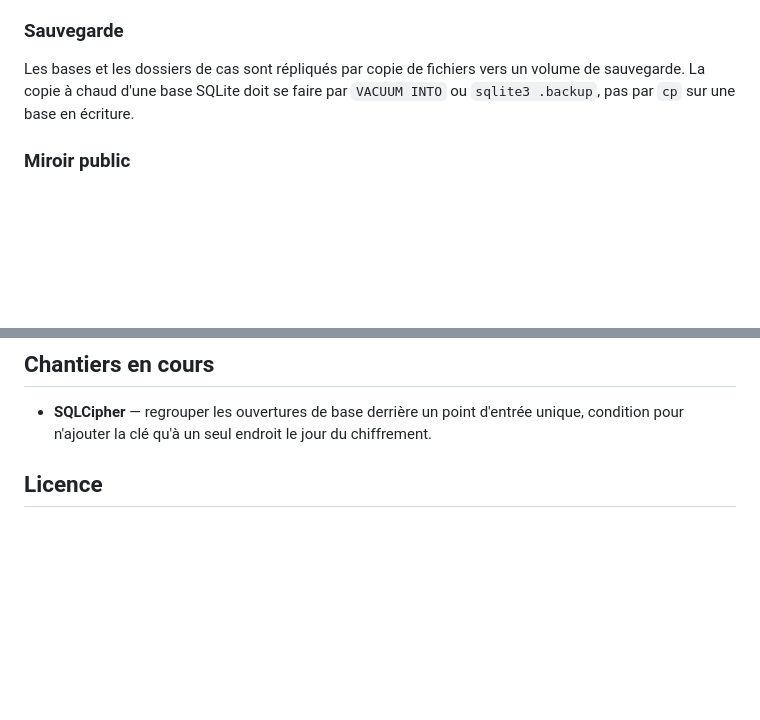
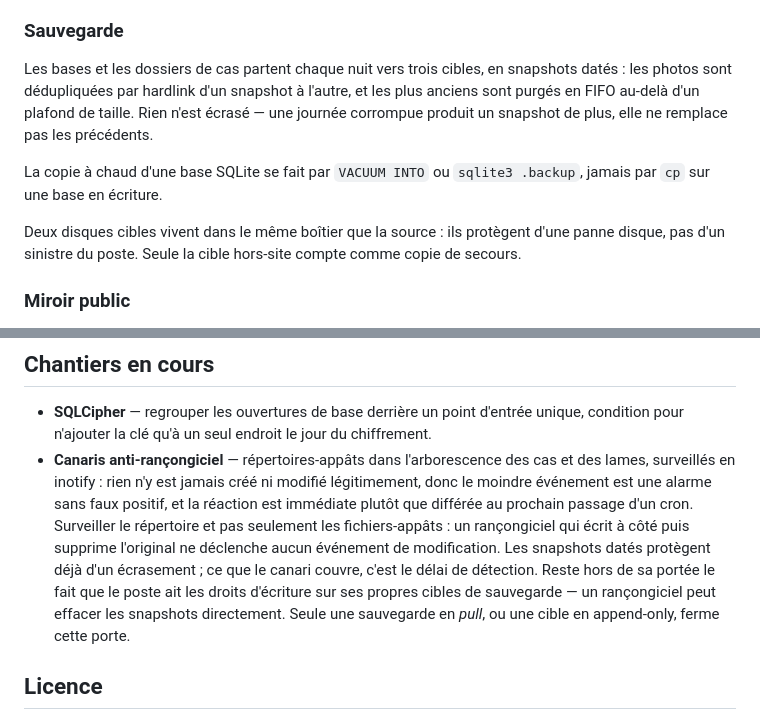
Before and after one commit to RemiMathevet/FoetoPath_Luminarium_V3, a Markdown page: README.md, 2 parts joined by grey strips. GitHub-like rendering; blank space fills up the shorter version.

Commit message:
publication depuis V2 du 2026-08-22

```diff
--- a/README.md
+++ b/README.md
@@ -107,9 +107,18 @@ les mêmes identifiants, et chiffrer l'originale en laissant ses copies en clair
 
 ### Sauvegarde
 
-Les bases et les dossiers de cas sont répliqués par copie de fichiers vers un
-volume de sauvegarde. La copie à chaud d'une base SQLite doit se faire par
-`VACUUM INTO` ou `sqlite3 .backup`, pas par `cp` sur une base en écriture.
+Les bases et les dossiers de cas partent chaque nuit vers trois cibles, en
+snapshots datés : les photos sont dédupliquées par hardlink d'un snapshot à
+l'autre, et les plus anciens sont purgés en FIFO au-delà d'un plafond de taille.
+Rien n'est écrasé — une journée corrompue produit un snapshot de plus, elle ne
+remplace pas les précédents.
+
+La copie à chaud d'une base SQLite se fait par `VACUUM INTO` ou
+`sqlite3 .backup`, jamais par `cp` sur une base en écriture.
+
+Deux disques cibles vivent dans le même boîtier que la source : ils protègent
+d'une panne disque, pas d'un sinistre du poste. Seule la cible hors-site compte
+comme copie de secours.
 
 ### Miroir public
 
@@ -138,6 +147,18 @@ miroir public, où `publish_public.sh` refuse tout numéro réel.
 - **SQLCipher** — regrouper les ouvertures de base derrière un point d'entrée
   unique, condition pour n'ajouter la clé qu'à un seul endroit le jour du
   chiffrement.
+- **Canaris anti-rançongiciel** — répertoires-appâts dans l'arborescence des cas
+  et des lames, surveillés en inotify : rien n'y est jamais créé ni modifié
+  légitimement, donc le moindre événement est une alarme sans faux positif, et
+  la réaction est immédiate plutôt que différée au prochain passage d'un cron.
+  Surveiller le répertoire et pas seulement les fichiers-appâts : un
+  rançongiciel qui écrit à côté puis supprime l'original ne déclenche aucun
+  événement de modification.
+  Les snapshots datés protègent déjà d'un écrasement ; ce que le canari couvre,
+  c'est le délai de détection. Reste hors de sa portée le fait que le poste ait
+  les droits d'écriture sur ses propres cibles de sauvegarde — un rançongiciel
+  peut effacer les snapshots directement. Seule une sauvegarde en *pull*, ou une
+  cible en append-only, ferme cette porte.
 
 ## Licence
 
```
